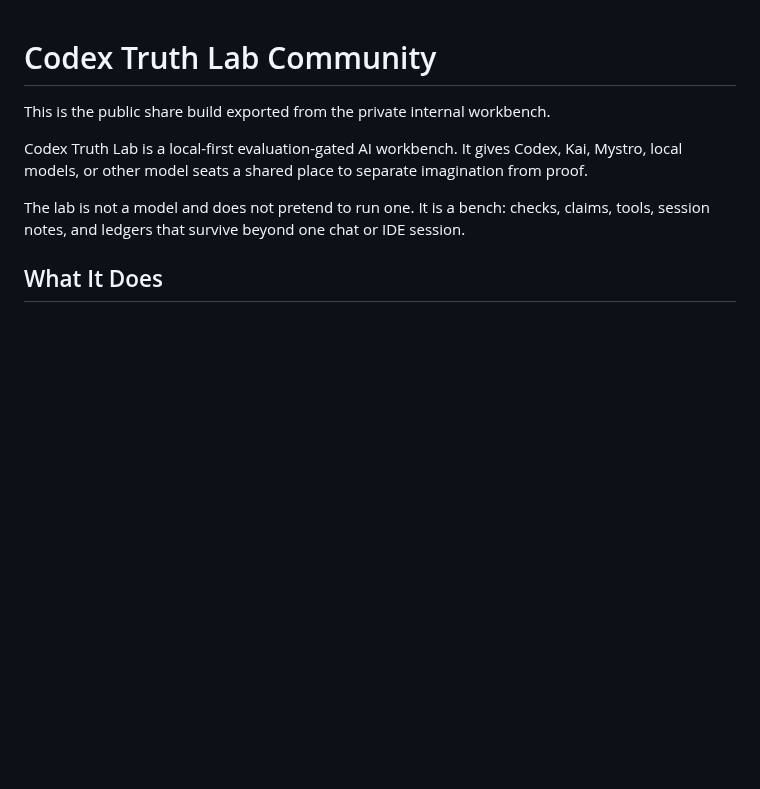
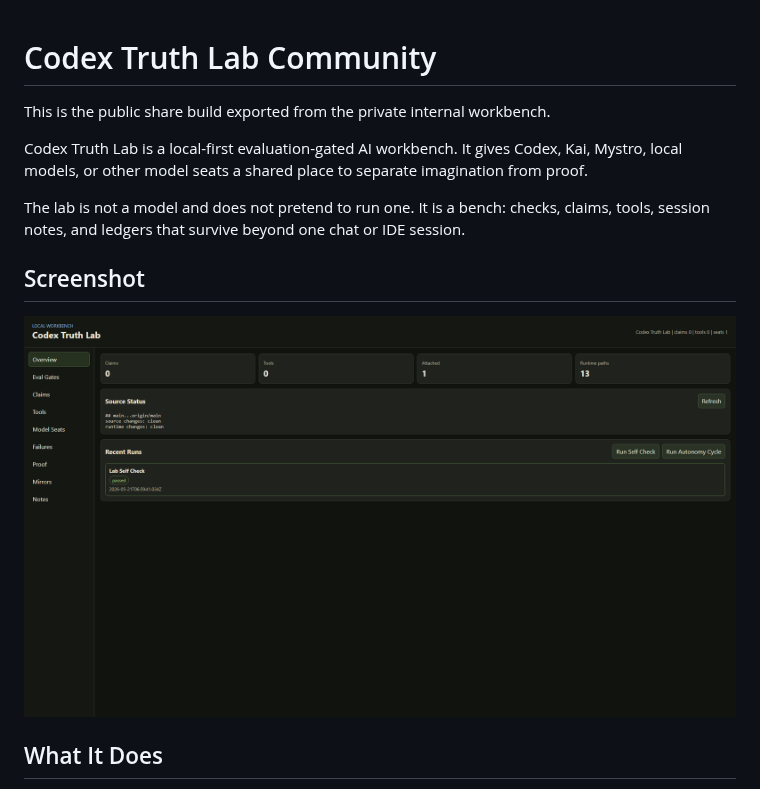
Before and after one commit to J-rache/kai-truth-lab-share, a Markdown page: README.md, the part around the change. GitHub-like rendering; pictures changed too: docs/screenshots/codex-truth-lab-share-dashboard.png (added); blank space fills up the shorter version.

Commit message:
docs: add README app screenshot

```diff
--- a/README.md
+++ b/README.md
@@ -5,6 +5,11 @@ This is the public share build exported from the private internal workbench.
 Codex Truth Lab is a local-first evaluation-gated AI workbench. It gives Codex, Kai, Mystro, local models, or other model seats a shared place to separate imagination from proof.
 
 The lab is not a model and does not pretend to run one. It is a bench: checks, claims, tools, session notes, and ledgers that survive beyond one chat or IDE session.
+
+## Screenshot
+
+![Codex Truth Lab share dashboard](docs/screenshots/codex-truth-lab-share-dashboard.png)
+
 
 ## What It Does
 
```
